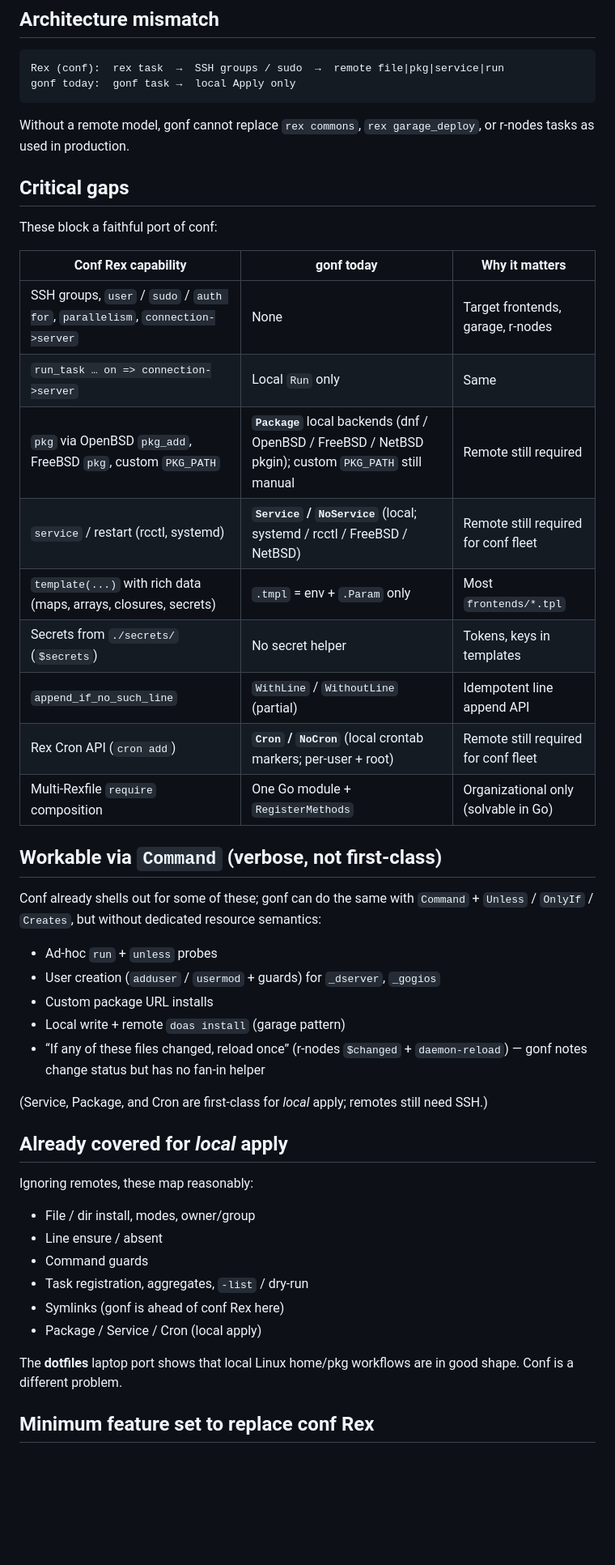
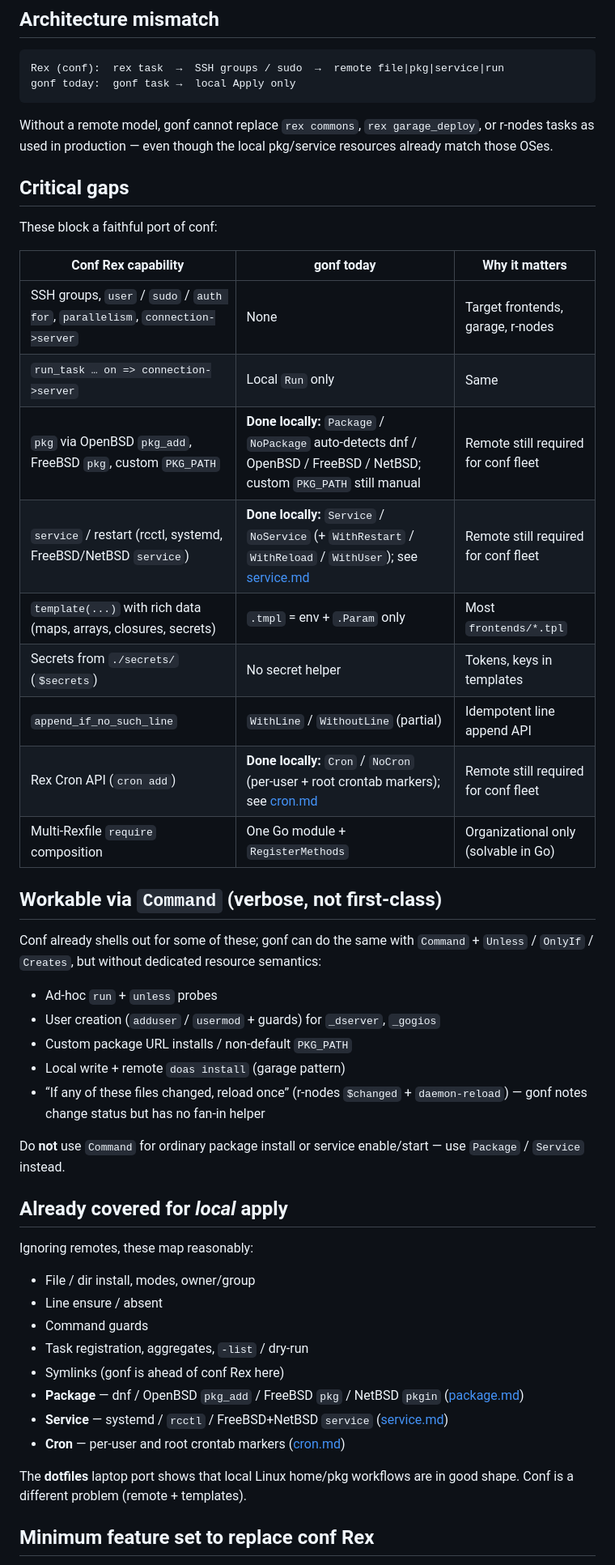
Before and after one commit to snonux/gonf, a Markdown page: docs/conf-rex-gaps.md, the part around one of its changes. Shown at 81% size. Rendered like a GitHub page; blank space fills up the shorter version.

````diff
--- a/docs/conf-rex-gaps.md
+++ b/docs/conf-rex-gaps.md
@@ -21,7 +23,7 @@ Rex (conf):  rex task  →  SSH groups / sudo  →  remote file|pkg|service|run
 gonf today:  gonf task →  local Apply only
 ```
 
-Without a remote model, gonf cannot replace `rex commons`, `rex garage_deploy`, or r-nodes tasks as used in production.
+Without a remote model, gonf cannot replace `rex commons`, `rex garage_deploy`, or r-nodes tasks as used in production — even though the local pkg/service resources already match those OSes.
 
 ## Critical gaps
 
@@ -31,12 +33,12 @@ These block a faithful port of conf:
 |---------------------|------------|----------------|
 | SSH groups, `user` / `sudo` / `auth for`, `parallelism`, `connection->server` | None | Target frontends, garage, r-nodes |
 | `run_task … on => connection->server` | Local `Run` only | Same |
-| `pkg` via OpenBSD `pkg_add`, FreeBSD `pkg`, custom `PKG_PATH` | **`Package`** local backends (dnf / OpenBSD / FreeBSD / NetBSD pkgin); custom `PKG_PATH` still manual | Remote still required |
-| `service` / restart (rcctl, systemd) | **`Service` / `NoService`** (local; systemd / rcctl / FreeBSD / NetBSD) | Remote still required for conf fleet |
+| `pkg` via OpenBSD `pkg_add`, FreeBSD `pkg`, custom `PKG_PATH` | **Done locally:** `Package` / `NoPackage` auto-detects dnf / OpenBSD / FreeBSD / NetBSD; custom `PKG_PATH` still manual | Remote still required for conf fleet |
+| `service` / restart (rcctl, systemd, FreeBSD/NetBSD `service`) | **Done locally:** `Service` / `NoService` (+ `WithRestart` / `WithReload` / `WithUser`); see [service.md](service.md) | Remote still required for conf fleet |
 | `template(...)` with rich data (maps, arrays, closures, secrets) | `.tmpl` = env + `.Param` only | Most `frontends/*.tpl` |
 | Secrets from `./secrets/` (`$secrets`) | No secret helper | Tokens, keys in templates |
 | `append_if_no_such_line` | `WithLine` / `WithoutLine` (partial) | Idempotent line append API |
-| Rex Cron API (`cron add`) | **`Cron` / `NoCron`** (local crontab markers; per-user + root) | Remote still required for conf fleet |
+| Rex Cron API (`cron add`) | **Done locally:** `Cron` / `NoCron` (per-user + root crontab markers); see [cron.md](cron.md) | Remote still required for conf fleet |
 | Multi-Rexfile `require` composition | One Go module + `RegisterMethods` | Organizational only (solvable in Go) |
 
 ## Workable via `Command` (verbose, not first-class)
@@ -45,11 +47,11 @@ Conf already shells out for some of these; gonf can do the same with `Command` +
 
 - Ad-hoc `run` + `unless` probes
 - User creation (`adduser` / `usermod` + guards) for `_dserver`, `_gogios`
-- Custom package URL installs
+- Custom package URL installs / non-default `PKG_PATH`
 - Local write + remote `doas install` (garage pattern)
 - “If any of these files changed, reload once” (r-nodes `$changed` + `daemon-reload`) — gonf notes change status but has no fan-in helper
 
-(Service, Package, and Cron are first-class for *local* apply; remotes still need SSH.)
+Do **not** use `Command` for ordinary package install or service enable/start — use `Package` / `Service` instead.
 
 ## Already covered for *local* apply
 
@@ -60,9 +62,11 @@ Ignoring remotes, these map reasonably:
 - Command guards
 - Task registration, aggregates, `-list` / dry-run
 - Symlinks (gonf is ahead of conf Rex here)
-- Package / Service / Cron (local apply)
+- **Package** — dnf / OpenBSD `pkg_add` / FreeBSD `pkg` / NetBSD `pkgin` ([package.md](package.md))
+- **Service** — systemd / `rcctl` / FreeBSD+NetBSD `service` ([service.md](service.md))
+- **Cron** — per-user and root crontab markers ([cron.md](cron.md))
 
-The **dotfiles** laptop port shows that local Linux home/pkg workflows are in good shape. Conf is a different problem.
+The **dotfiles** laptop port shows that local Linux home/pkg workflows are in good shape. Conf is a different problem (remote + templates).
 
 ## Minimum feature set to replace conf Rex
 
````
Also changed, not shown: other parts of docs/conf-rex-gaps.md (+9 -6 lines).
